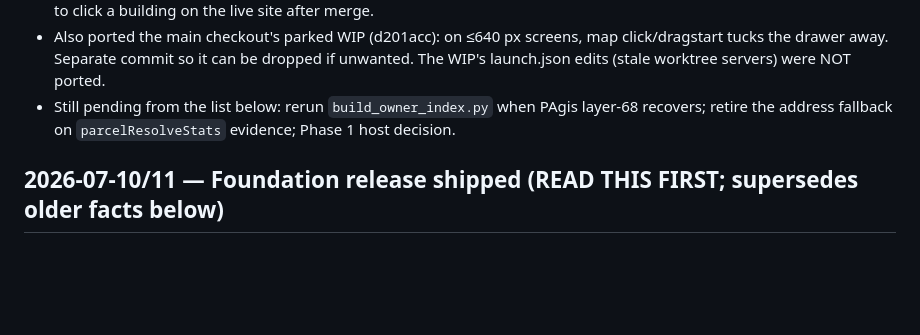
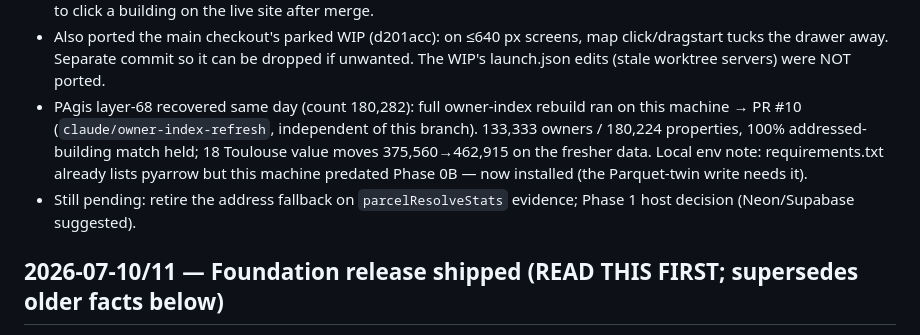
Before and after one commit to brandongrant/pulaski_building_map, a Markdown page: docs/SESSION_HANDOFF.md, the part around the change. Drawn GitHub-style; blank space fills up the shorter version.

Commit message:
docs: handoff — owner-index rebuild done (PR #10)
Co-Authored-By: Claude Fable 5 <noreply@anthropic.com>

```diff
--- a/docs/SESSION_HANDOFF.md
+++ b/docs/SESSION_HANDOFF.md
@@ -40,9 +40,15 @@ infrastructure-free item instead.
   screens, map click/dragstart tucks the drawer away. Separate commit so
   it can be dropped if unwanted. The WIP's launch.json edits (stale
   worktree servers) were NOT ported.
-- Still pending from the list below: rerun `build_owner_index.py` when
-  PAgis layer-68 recovers; retire the address fallback on
-  `parcelResolveStats` evidence; Phase 1 host decision.
+- PAgis layer-68 recovered same day (count 180,282): full owner-index
+  rebuild ran on this machine → PR #10 (`claude/owner-index-refresh`,
+  independent of this branch). 133,333 owners / 180,224 properties,
+  100% addressed-building match held; 18 Toulouse value moves
+  375,560→462,915 on the fresher data. Local env note: requirements.txt
+  already lists pyarrow but this machine predated Phase 0B — now
+  installed (the Parquet-twin write needs it).
+- Still pending: retire the address fallback on `parcelResolveStats`
+  evidence; Phase 1 host decision (Neon/Supabase suggested).
 
 ## 2026-07-10/11 — Foundation release shipped (READ THIS FIRST; supersedes older facts below)
 
```
